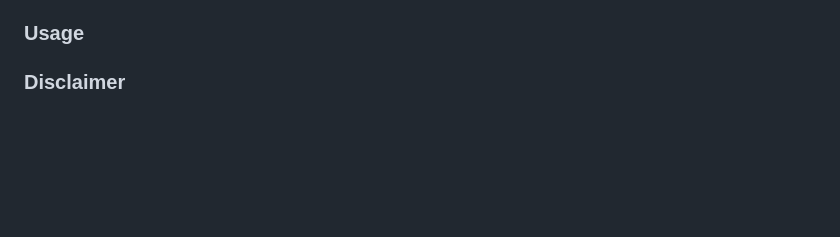
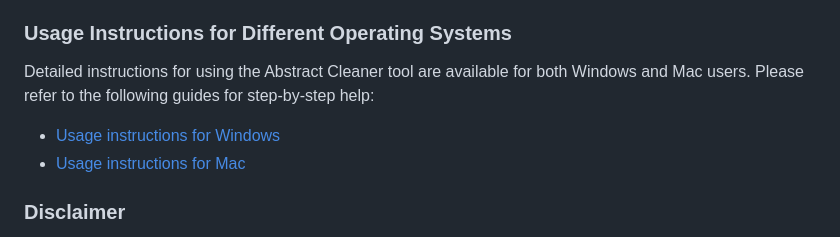
Before and after one commit to awandahl/abstract_cleaner, a Markdown page: README.md, the part around one of its changes. Rendered like a GitHub page; blank space fills up the shorter version.

```diff
--- a/README.md
+++ b/README.md
@@ -22,7 +21,13 @@ When using this tool with DiVA, always copy and paste the text directly from the
 - **No Support for HTML or Markup:** The script is designed for plain text and does not handle or clean up HTML, LaTeX, or other embedded markup within the abstract.
 - **No OCR or Image Processing:** The script cannot process images or scanned text; it only works with text that has already been copied as plain text, including any OCR artifacts.
 
-### Usage
+### Usage Instructions for Different Operating Systems
+
+Detailed instructions for using the Abstract Cleaner tool are available for both Windows and Mac users. Please refer to the following guides for step-by-step help:
+
+- [Usage instructions for Windows](https://github.com/awandahl/abstract_cleaner/blob/main/usage_windows.md)
+- [Usage instructions for Mac](https://github.com/awandahl/abstract_cleaner/blob/main/usage_mac.md)
+
 
 ### Disclaimer
 
```
Also changed, not shown: other parts of README.md (+0 -1 lines).
